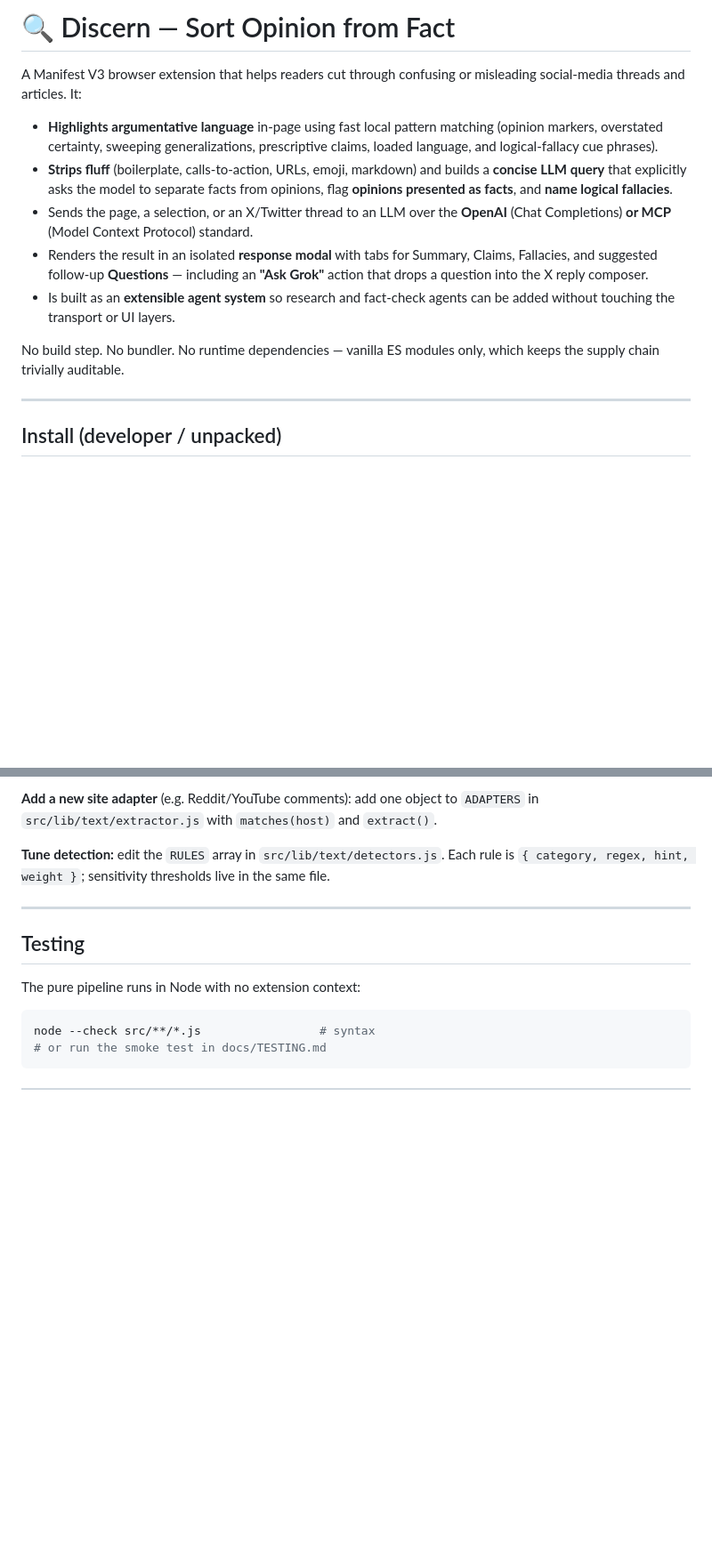
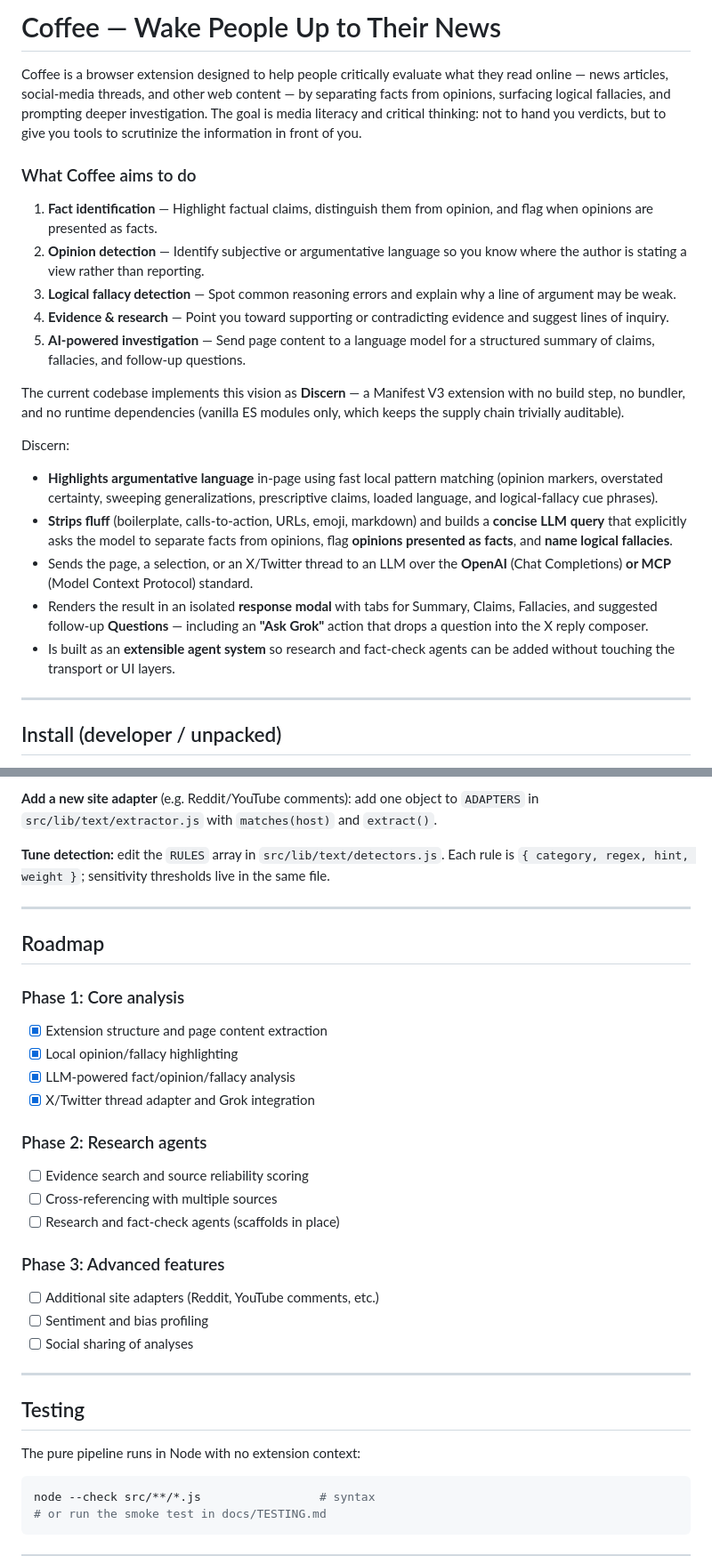
Before and after one commit to Tylerlhess/coffee, a Markdown page: README.md, 2 parts joined by grey strips. Shown at 89% size. Drawn GitHub-style; blank space fills up the shorter version.

Commit message:
Fixed the README.md to reflect the better project name

```diff
--- a/README.md
+++ b/README.md
@@ -1,7 +1,18 @@
-# 🔍 Discern — Sort Opinion from Fact
+# Coffee — Wake People Up to Their News
 
-A Manifest V3 browser extension that helps readers cut through confusing or
-misleading social-media threads and articles. It:
+Coffee is a browser extension designed to help people critically evaluate what they read online — news articles, social-media threads, and other web content — by separating facts from opinions, surfacing logical fallacies, and prompting deeper investigation. The goal is media literacy and critical thinking: not to hand you verdicts, but to give you tools to scrutinize the information in front of you.
+
+### What Coffee aims to do
+
+1. **Fact identification** — Highlight factual claims, distinguish them from opinion, and flag when opinions are presented as facts.
+2. **Opinion detection** — Identify subjective or argumentative language so you know where the author is stating a view rather than reporting.
+3. **Logical fallacy detection** — Spot common reasoning errors and explain why a line of argument may be weak.
+4. **Evidence & research** — Point you toward supporting or contradicting evidence and suggest lines of inquiry.
+5. **AI-powered investigation** — Send page content to a language model for a structured summary of claims, fallacies, and follow-up questions.
+
+The current codebase implements this vision as **Discern** — a Manifest V3 extension with no build step, no bundler, and no runtime dependencies (vanilla ES modules only, which keeps the supply chain trivially auditable).
+
+Discern:
 
 - **Highlights argumentative language** in-page using fast local pattern matching
   (opinion markers, overstated certainty, sweeping generalizations, prescriptive
@@ -17,9 +28,6 @@ misleading social-media threads and articles. It:
   **"Ask Grok"** action that drops a question into the X reply composer.
 - Is built as an **extensible agent system** so research and fact-check agents
   can be added without touching the transport or UI layers.
-
-No build step. No bundler. No runtime dependencies — vanilla ES modules only,
-which keeps the supply chain trivially auditable.
 
 ---
 
@@ -158,6 +166,26 @@ the same file.
 
 ---
 
+## Roadmap
+
+### Phase 1: Core analysis
+- [x] Extension structure and page content extraction
+- [x] Local opinion/fallacy highlighting
+- [x] LLM-powered fact/opinion/fallacy analysis
+- [x] X/Twitter thread adapter and Grok integration
+
+### Phase 2: Research agents
+- [ ] Evidence search and source reliability scoring
+- [ ] Cross-referencing with multiple sources
+- [ ] Research and fact-check agents (scaffolds in place)
+
+### Phase 3: Advanced features
+- [ ] Additional site adapters (Reddit, YouTube comments, etc.)
+- [ ] Sentiment and bias profiling
+- [ ] Social sharing of analyses
+
+---
+
 ## Testing
 
 The pure pipeline runs in Node with no extension context:
```
Also changed, not shown: other parts of README.md (+7 -0 lines).
